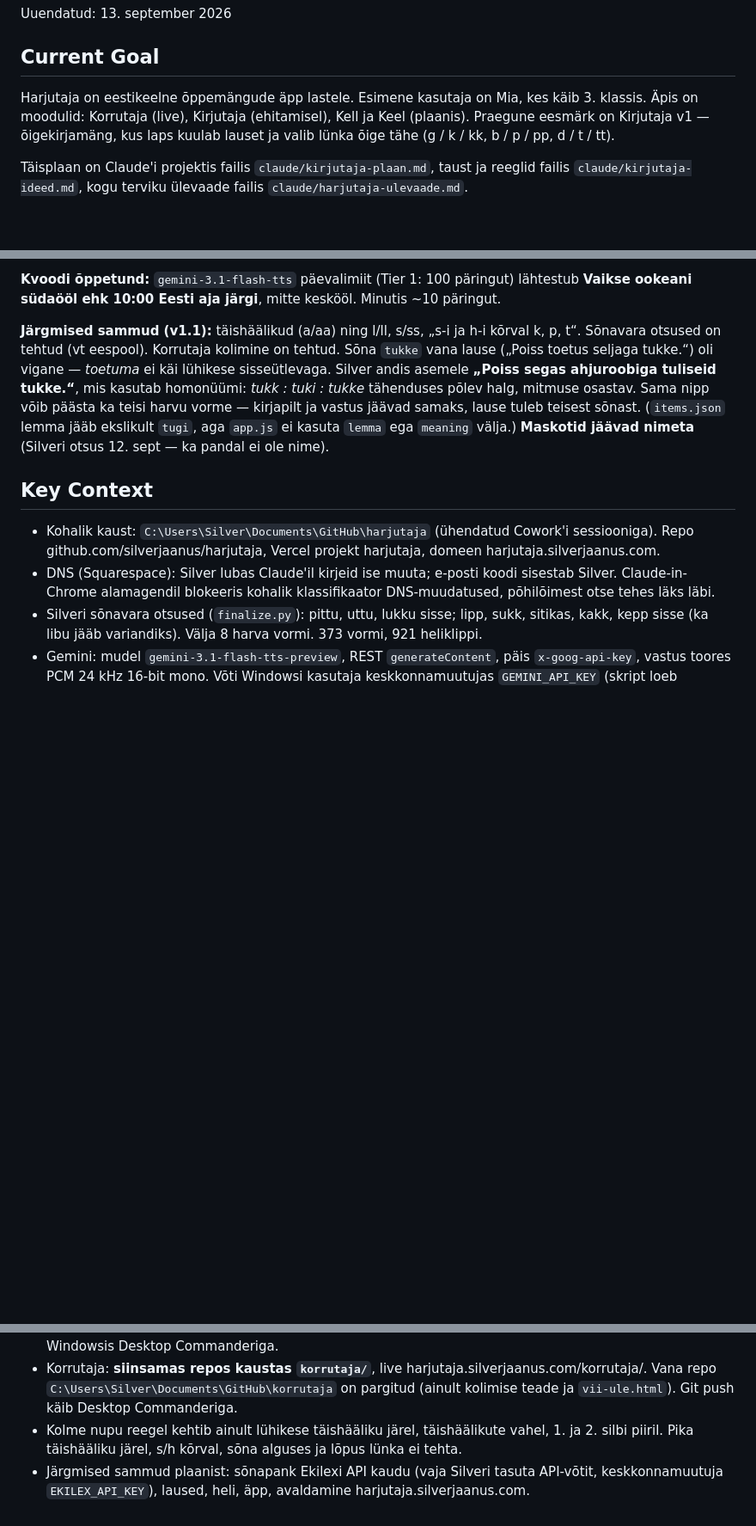
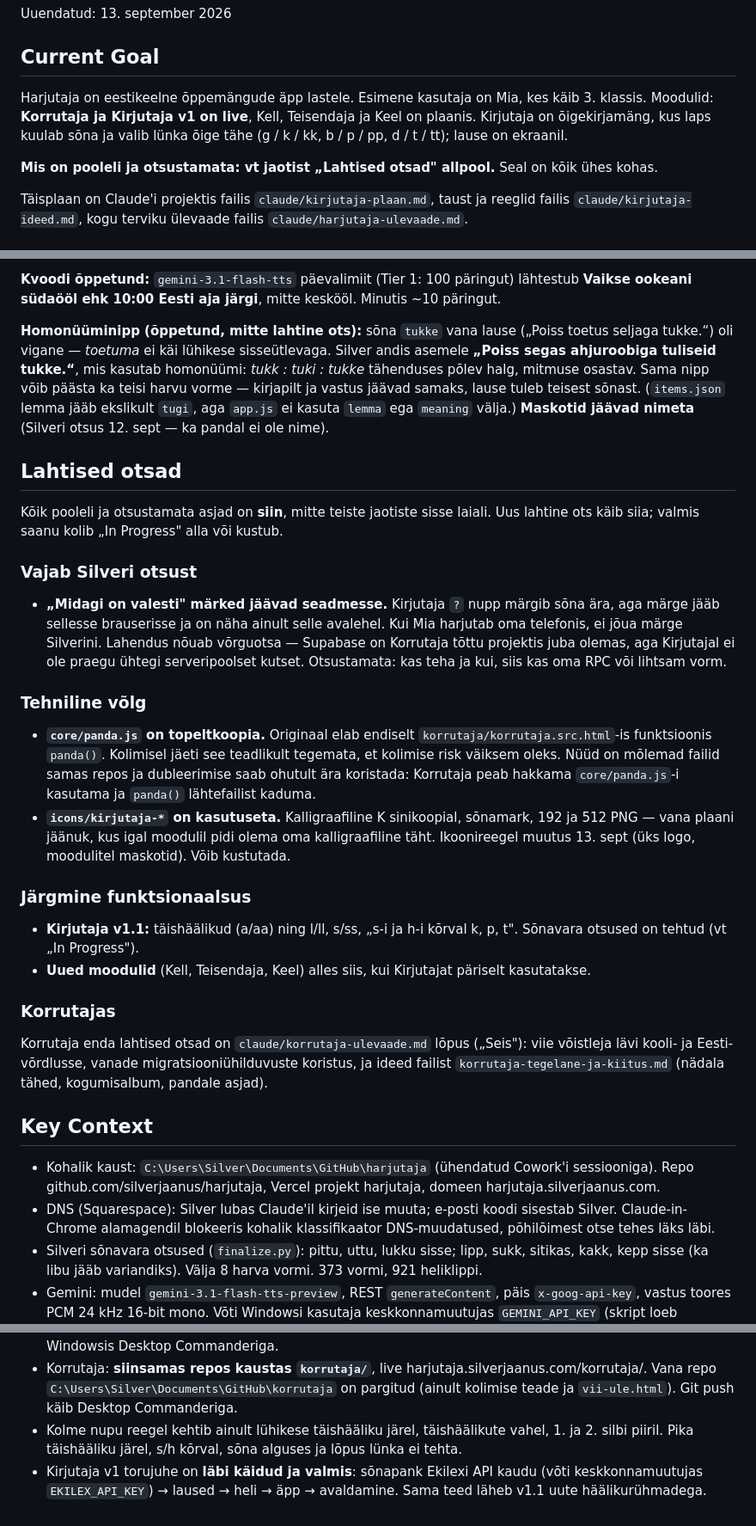
Before and after one commit to silverjaanus/harjutaja, a Markdown page: Handover.md, 3 parts joined by grey strips. Shown at 86% size. Rendered like a GitHub page; blank space fills up the shorter version.

Commit message:
Handover: koik lahtised otsad uhte jaotisse
Kolm lahtist asja olid laiali kolmes eri jaotises (Completed Steps,
In Progress, Jargmised sammud), nii et kulmalt sisse tulles pidi neid
kokku otsima. Nuud on uus jaotis "Lahtised otsad" Key Contexti ees:
Silveri otsust vajav (,midagi on valesti" margete vorguots), tehniline
volg (core/panda.js topeltkoopia, kasutuseta icons/kirjutaja-*),
jargmine funktsionaalsus ja viide Korrutaja omadele.

Uhtlasi: Current Goal raagib nuud tegelikust seisust (Kirjutaja v1 on
live, mitte ehitamisel) ja Key Contextist laks vale rida, mis loetles
juba tehtud v1 torujuhet jargmiste sammudena.

Co-Authored-By: Claude Opus 5 <noreply@anthropic.com>
Claude-Session: https://claude.ai/code/session_01L15CzLyX8pamunVVDzBmQX

```diff
--- a/Handover.md
+++ b/Handover.md
@@ -4,7 +4,9 @@ Uuendatud: 13. september 2026
 
 ## Current Goal
 
-Harjutaja on eestikeelne õppemängude äpp lastele. Esimene kasutaja on Mia, kes käib 3. klassis. Äpis on moodulid: Korrutaja (live), Kirjutaja (ehitamisel), Kell ja Keel (plaanis). Praegune eesmärk on Kirjutaja v1 — õigekirjamäng, kus laps kuulab lauset ja valib lünka õige tähe (g / k / kk, b / p / pp, d / t / tt).
+Harjutaja on eestikeelne õppemängude äpp lastele. Esimene kasutaja on Mia, kes käib 3. klassis. Moodulid: **Korrutaja ja Kirjutaja v1 on live**, Kell, Teisendaja ja Keel on plaanis. Kirjutaja on õigekirjamäng, kus laps kuulab sõna ja valib lünka õige tähe (g / k / kk, b / p / pp, d / t / tt); lause on ekraanil.
+
+**Mis on pooleli ja otsustamata: vt jaotist „Lahtised otsad" allpool.** Seal on kõik ühes kohas.
 
 Täisplaan on Claude'i projektis failis `claude/kirjutaja-plaan.md`, taust ja reeglid failis `claude/kirjutaja-ideed.md`, kogu terviku ülevaade failis `claude/harjutaja-ulevaade.md`.
 
@@ -56,7 +55,29 @@ Claude luges kõik 375 lauset läbi; peale ülalmainitute oli ülejäänu korras
 
 **Kvoodi õppetund:** `gemini-3.1-flash-tts` päevalimiit (Tier 1: 100 päringut) lähtestub **Vaikse ookeani südaööl ehk 10:00 Eesti aja järgi**, mitte keskööl. Minutis ~10 päringut.
 
-**Järgmised sammud (v1.1):** täishäälikud (a/aa) ning l/ll, s/ss, „s-i ja h-i kõrval k, p, t“. Sõnavara otsused on tehtud (vt eespool). Korrutaja kolimine on tehtud. Sõna `tukke` vana lause („Poiss toetus seljaga tukke.“) oli vigane — *toetuma* ei käi lühikese sisseütlevaga. Silver andis asemele **„Poiss segas ahjuroobiga tuliseid tukke.“**, mis kasutab homonüümi: *tukk : tuki : tukke* tähenduses põlev halg, mitmuse osastav. Sama nipp võib päästa ka teisi harvu vorme — kirjapilt ja vastus jäävad samaks, lause tuleb teisest sõnast. (`items.json` lemma jääb ekslikult `tugi`, aga `app.js` ei kasuta `lemma` ega `meaning` välja.) **Maskotid jäävad nimeta** (Silveri otsus 12. sept — ka pandal ei ole nime).
+**Homonüüminipp (õppetund, mitte lahtine ots):** sõna `tukke` vana lause („Poiss toetus seljaga tukke.“) oli vigane — *toetuma* ei käi lühikese sisseütlevaga. Silver andis asemele **„Poiss segas ahjuroobiga tuliseid tukke.“**, mis kasutab homonüümi: *tukk : tuki : tukke* tähenduses põlev halg, mitmuse osastav. Sama nipp võib päästa ka teisi harvu vorme — kirjapilt ja vastus jäävad samaks, lause tuleb teisest sõnast. (`items.json` lemma jääb ekslikult `tugi`, aga `app.js` ei kasuta `lemma` ega `meaning` välja.) **Maskotid jäävad nimeta** (Silveri otsus 12. sept — ka pandal ei ole nime).
+
+## Lahtised otsad
+
+Kõik pooleli ja otsustamata asjad on **siin**, mitte teiste jaotiste sisse laiali. Uus lahtine ots käib siia; valmis saanu kolib „In Progress" alla või kustub.
+
+### Vajab Silveri otsust
+
+- **„Midagi on valesti" märked jäävad seadmesse.** Kirjutaja `?` nupp märgib sõna ära, aga märge jääb sellesse brauserisse ja on näha ainult selle avalehel. Kui Mia harjutab oma telefonis, ei jõua märge Silverini. Lahendus nõuab võrguotsa — Supabase on Korrutaja tõttu projektis juba olemas, aga Kirjutajal ei ole praegu ühtegi serveripoolset kutset. Otsustamata: kas teha ja kui, siis kas oma RPC või lihtsam vorm.
+
+### Tehniline võlg
+
+- **`core/panda.js` on topeltkoopia.** Originaal elab endiselt `korrutaja/korrutaja.src.html`-is funktsioonis `panda()`. Kolimisel jäeti see teadlikult tegemata, et kolimise risk väiksem oleks. Nüüd on mõlemad failid samas repos ja dubleerimise saab ohutult ära koristada: Korrutaja peab hakkama `core/panda.js`-i kasutama ja `panda()` lähtefailist kaduma.
+- **`icons/kirjutaja-*` on kasutuseta.** Kalligraafiline K sinikoopial, sõnamark, 192 ja 512 PNG — vana plaani jäänuk, kus igal moodulil pidi olema oma kalligraafiline täht. Ikoonireegel muutus 13. sept (üks logo, moodulitel maskotid). Võib kustutada.
+
+### Järgmine funktsionaalsus
+
+- **Kirjutaja v1.1:** täishäälikud (a/aa) ning l/ll, s/ss, „s-i ja h-i kõrval k, p, t". Sõnavara otsused on tehtud (vt „In Progress").
+- **Uued moodulid** (Kell, Teisendaja, Keel) alles siis, kui Kirjutajat päriselt kasutatakse.
+
+### Korrutajas
+
+Korrutaja enda lahtised otsad on `claude/korrutaja-ulevaade.md` lõpus („Seis"): viie võistleja lävi kooli- ja Eesti-võrdlusse, vanade migratsiooniühilduvuste koristus, ja ideed failist `korrutaja-tegelane-ja-kiitus.md` (nädala tähed, kogumisalbum, pandale asjad).
 
 ## Key Context
 
@@ -69,4 +90,4 @@ Claude luges kõik 375 lauset läbi; peale ülalmainitute oli ülejäänu korras
 - Pilvekonteinerist ei pääse ligi Ekilexile, PyPI-le ega TartuNLP-le (proxy 403) — need sammud käivad Windowsis Desktop Commanderiga.
 - Korrutaja: **siinsamas repos kaustas `korrutaja/`**, live harjutaja.silverjaanus.com/korrutaja/. Vana repo `C:\Users\Silver\Documents\GitHub\korrutaja` on pargitud (ainult kolimise teade ja `vii-ule.html`). Git push käib Desktop Commanderiga.
 - Kolme nupu reegel kehtib ainult lühikese täishääliku järel, täishäälikute vahel, 1. ja 2. silbi piiril. Pika täishääliku järel, s/h kõrval, sõna alguses ja lõpus lünka ei tehta.
-- Järgmised sammud plaanist: sõnapank Ekilexi API kaudu (vaja Silveri tasuta API-võtit, keskkonnamuutuja `EKILEX_API_KEY`), laused, heli, äpp, avaldamine harjutaja.silverjaanus.com.
+- Kirjutaja v1 torujuhe on **läbi käidud ja valmis**: sõnapank Ekilexi API kaudu (võti keskkonnamuutujas `EKILEX_API_KEY`) → laused → heli → äpp → avaldamine. Sama teed läheb v1.1 uute häälikurühmadega.
```
Also changed, not shown: other parts of Handover.md (+0 -3 lines).
